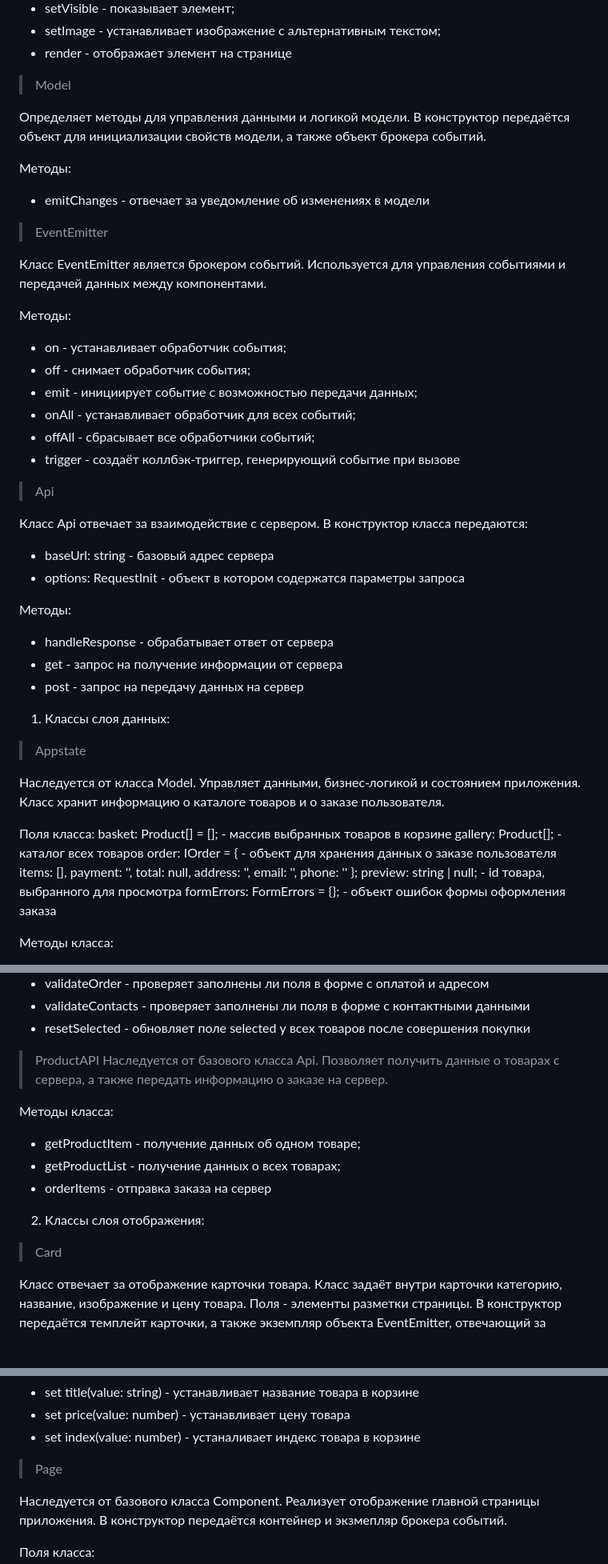
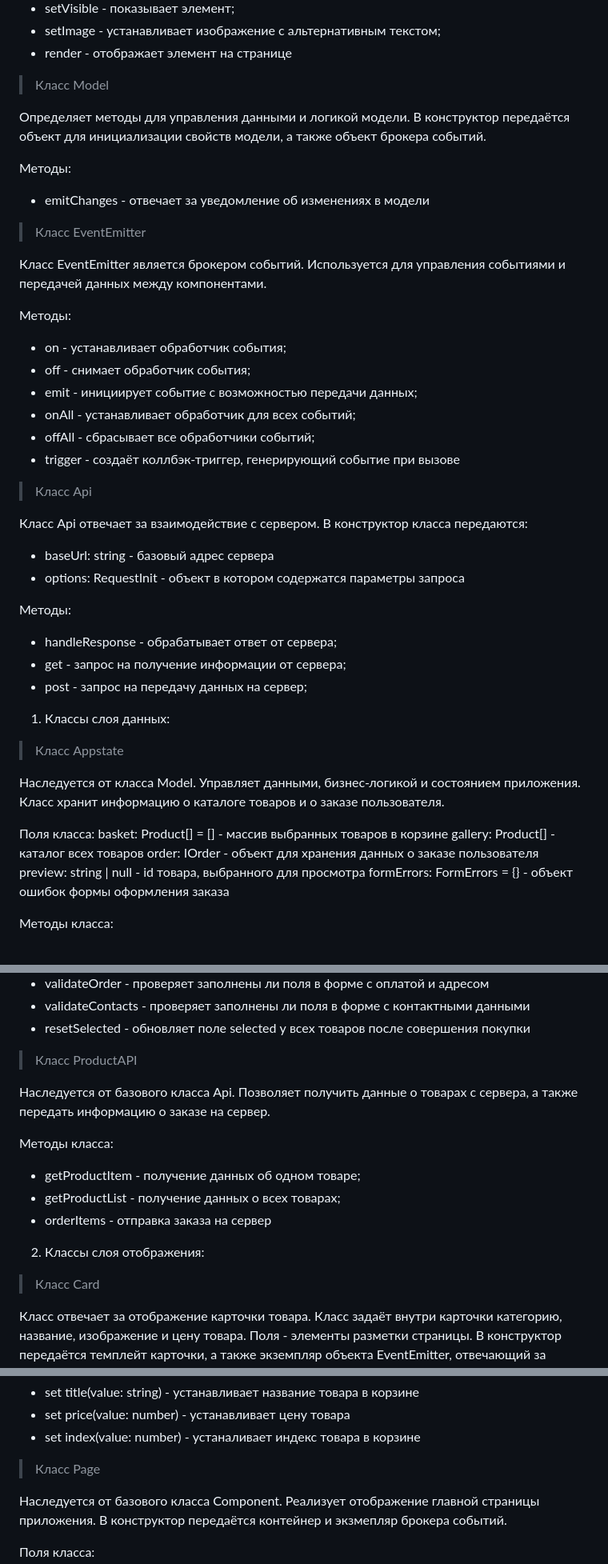
Before and after one commit to Logan51Rus/web-larek-frontend, a Markdown page: README.md, 3 parts joined by grey strips. Shown at 80% size. GitHub-like rendering; blank space fills up the shorter version.

Commit message:
Добавлено описание классов, их атрибуты и методы

```diff
--- a/README.md
+++ b/README.md
@@ -62,14 +62,14 @@ yarn build
 - setImage - устанавливает изображение с альтернативным текстом;
 - render - отображает элемент на странице
 
-> Model
+> Класс Model
 
 Определяет методы для управления данными и логикой модели. В конструктор передаётся объект для инициализации свойств модели, а также объект брокера событий.
 
 Методы:
 - emitChanges - отвечает за уведомление об изменениях в модели
 
-> EventEmitter
+> Класс EventEmitter
 
 Класс EventEmitter является брокером событий. Используется для управления событиями и передачей данных между компонентами.
 
@@ -81,36 +81,29 @@ yarn build
 - offAll - сбрасывает все обработчики событий;
 - trigger - создаёт коллбэк-триггер, генерирующий событие при вызове
 
-> Api
+> Класс Api
 
 Класс Api отвечает за взаимодействие с сервером. В конструктор класса передаются:
 - baseUrl: string - базовый адрес сервера
 - options: RequestInit - объект в котором содержатся параметры запроса
 
 Методы:
-- handleResponse - обрабатывает ответ от сервера
-- get - запрос на получение информации от сервера
-- post - запрос на передачу данных на сервер
+- handleResponse - обрабатывает ответ от сервера;
+- get - запрос на получение информации от сервера;
+- post - запрос на передачу данных на сервер;
 
 1) Классы слоя данных:
 
-> Appstate
+> Класс Appstate
 
 Наследуется от класса Model. Управляет данными, бизнес-логикой и состоянием приложения. Класс хранит информацию о каталоге товаров и о заказе пользователя.
 
 Поля класса:
-basket: Product[] = []; - массив выбранных товаров в корзине
-gallery: Product[]; - каталог всех товаров
-order: IOrder = { - объект для хранения данных о заказе пользователя
-        items: [],
-        payment: '',
-        total: null,
-        address: '',
-        email: '',
-        phone: ''
-    };
-preview: string | null; - id товара, выбранного для просмотра
-formErrors: FormErrors = {}; - объект ошибок формы оформления заказа
+basket: Product[] = [] - массив выбранных товаров в корзине
+gallery: Product[] - каталог всех товаров
+order: IOrder - объект для хранения данных о заказе пользователя
+preview: string | null - id товара, выбранного для просмотра
+formErrors: FormErrors = {} - объект ошибок формы оформления заказа
 
 Методы класса:
 - setGallery - устанавливает каталог товаров
@@ -127,7 +120,8 @@ formErrors: FormErrors = {}; - объект ошибок формы оформл
 - validateContacts - проверяет заполнены ли поля в форме с контактными данными
 - resetSelected - обновляет поле selected у всех товаров после совершения покупки
 
-> ProductAPI
+> Класс ProductAPI
+
 Наследуется от базового класса Api. Позволяет получить данные о товарах с сервера, а также передать информацию о заказе на сервер.
 
 Методы класса:
@@ -137,7 +131,7 @@ formErrors: FormErrors = {}; - объект ошибок формы оформл
 
 2) Классы слоя отображения:
 
-> Card
+> Класс Card
 
 Класс отвечает за отображение карточки товара. Класс задаёт внутри карточки категорию, название, изображение и цену товара. Поля - элементы разметки страницы. В конструктор передаётся темплейт карточки, а также экземпляр объекта EventEmitter, отвечающий за работу событий.
 
@@ -228,7 +222,7 @@ formErrors: FormErrors = {}; - объект ошибок формы оформл
 - set price(value: number) - устанавливает цену товара
 - set index(value: number) - устаналивает индекс товара в корзине
 
-> Page
+> Класс Page
 
 Наследуется от базового класса Component. Реализует отображение главной страницы приложения. В конструктор передаётся контейнер и экзмепляр брокера событий.
 
```
Also changed, not shown: other parts of README.md (+11 -12 lines).
